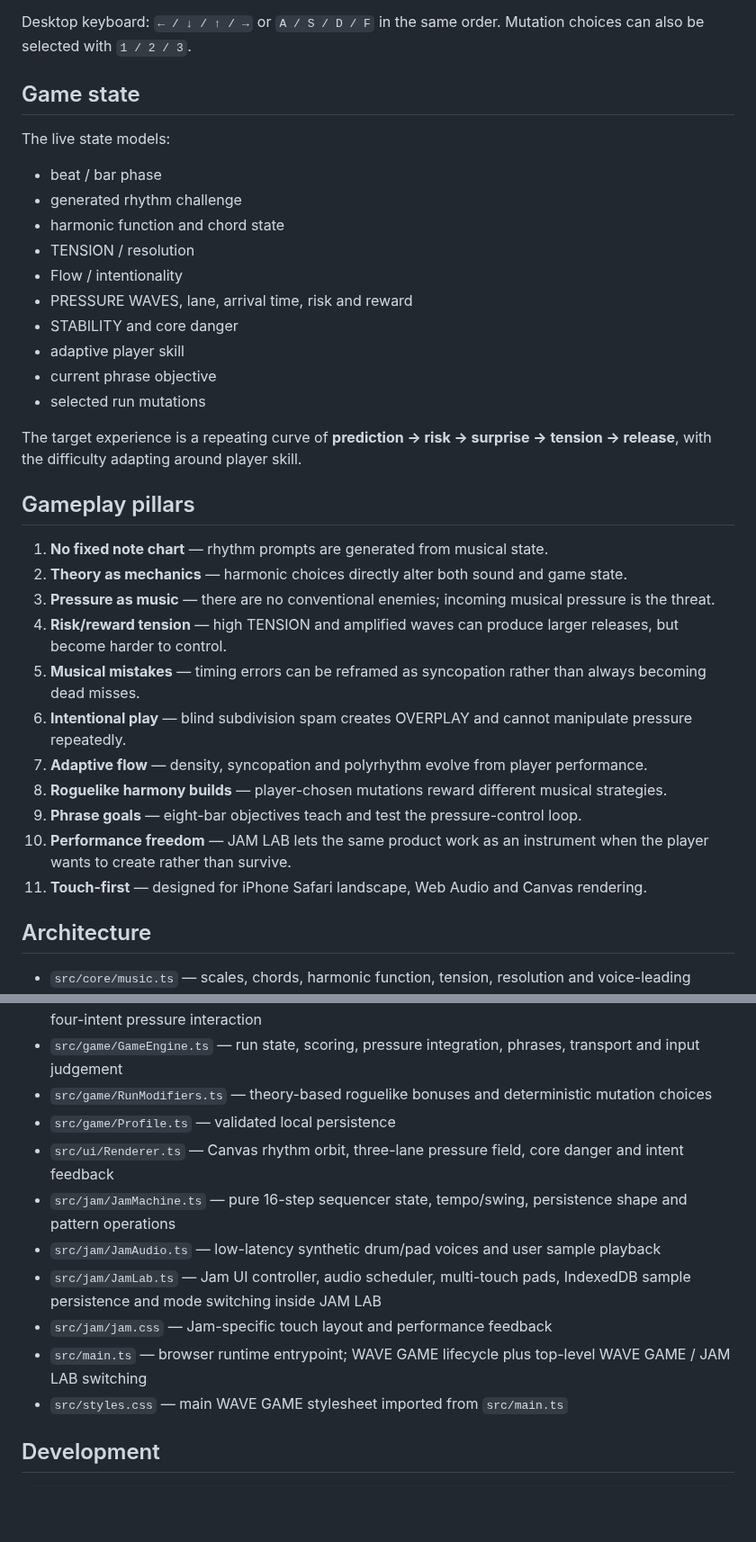
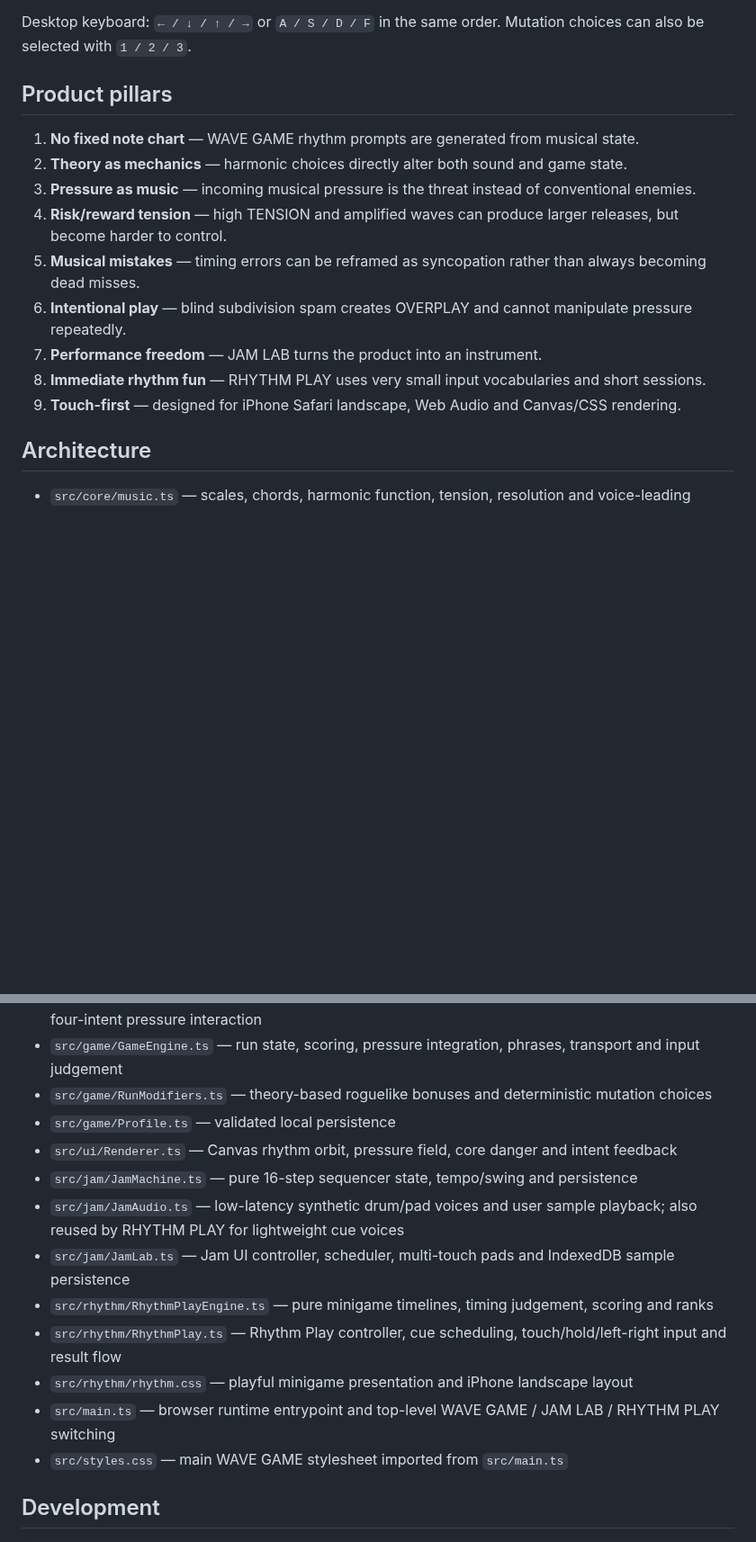
Before and after one commit to yz4git/sound-wave, a Markdown page: README.md, 2 parts joined by grey strips. Shown at 90% size. Drawn GitHub-style; blank space fills up the shorter version.

```diff
--- a/README.md
+++ b/README.md
@@ -70,36 +71,17 @@ This keeps Sound Wave distinct from a normal note-hitting rhythm game: the playe
 
 Desktop keyboard: `← / ↓ / ↑ / →` or `A / S / D / F` in the same order. Mutation choices can also be selected with `1 / 2 / 3`.
 
-## Game state
+## Product pillars
 
-The live state models:
-
-- beat / bar phase
-- generated rhythm challenge
-- harmonic function and chord state
-- TENSION / resolution
-- Flow / intentionality
-- PRESSURE WAVES, lane, arrival time, risk and reward
-- STABILITY and core danger
-- adaptive player skill
-- current phrase objective
-- selected run mutations
-
-The target experience is a repeating curve of **prediction → risk → surprise → tension → release**, with the difficulty adapting around player skill.
-
-## Gameplay pillars
-
-1. **No fixed note chart** — rhythm prompts are generated from musical state.
+1. **No fixed note chart** — WAVE GAME rhythm prompts are generated from musical state.
 2. **Theory as mechanics** — harmonic choices directly alter both sound and game state.
-3. **Pressure as music** — there are no conventional enemies; incoming musical pressure is the threat.
+3. **Pressure as music** — incoming musical pressure is the threat instead of conventional enemies.
 4. **Risk/reward tension** — high TENSION and amplified waves can produce larger releases, but become harder to control.
 5. **Musical mistakes** — timing errors can be reframed as syncopation rather than always becoming dead misses.
 6. **Intentional play** — blind subdivision spam creates OVERPLAY and cannot manipulate pressure repeatedly.
-7. **Adaptive flow** — density, syncopation and polyrhythm evolve from player performance.
-8. **Roguelike harmony builds** — player-chosen mutations reward different musical strategies.
-9. **Phrase goals** — eight-bar objectives teach and test the pressure-control loop.
-10. **Performance freedom** — JAM LAB lets the same product work as an instrument when the player wants to create rather than survive.
-11. **Touch-first** — designed for iPhone Safari landscape, Web Audio and Canvas rendering.
+7. **Performance freedom** — JAM LAB turns the product into an instrument.
+8. **Immediate rhythm fun** — RHYTHM PLAY uses very small input vocabularies and short sessions.
+9. **Touch-first** — designed for iPhone Safari landscape, Web Audio and Canvas/CSS rendering.
 
 ## Architecture
 
@@ -110,12 +92,14 @@ The target experience is a repeating curve of **prediction → risk → surprise
 - `src/game/GameEngine.ts` — run state, scoring, pressure integration, phrases, transport and input judgement
 - `src/game/RunModifiers.ts` — theory-based roguelike bonuses and deterministic mutation choices
 - `src/game/Profile.ts` — validated local persistence
-- `src/ui/Renderer.ts` — Canvas rhythm orbit, three-lane pressure field, core danger and intent feedback
-- `src/jam/JamMachine.ts` — pure 16-step sequencer state, tempo/swing, persistence shape and pattern operations
-- `src/jam/JamAudio.ts` — low-latency synthetic drum/pad voices and user sample playback
-- `src/jam/JamLab.ts` — Jam UI controller, audio scheduler, multi-touch pads, IndexedDB sample persistence and mode switching inside JAM LAB
-- `src/jam/jam.css` — Jam-specific touch layout and performance feedback
-- `src/main.ts` — browser runtime entrypoint; WAVE GAME lifecycle plus top-level WAVE GAME / JAM LAB switching
+- `src/ui/Renderer.ts` — Canvas rhythm orbit, pressure field, core danger and intent feedback
+- `src/jam/JamMachine.ts` — pure 16-step sequencer state, tempo/swing and persistence
+- `src/jam/JamAudio.ts` — low-latency synthetic drum/pad voices and user sample playback; also reused by RHYTHM PLAY for lightweight cue voices
+- `src/jam/JamLab.ts` — Jam UI controller, scheduler, multi-touch pads and IndexedDB sample persistence
+- `src/rhythm/RhythmPlayEngine.ts` — pure minigame timelines, timing judgement, scoring and ranks
+- `src/rhythm/RhythmPlay.ts` — Rhythm Play controller, cue scheduling, touch/hold/left-right input and result flow
+- `src/rhythm/rhythm.css` — playful minigame presentation and iPhone landscape layout
+- `src/main.ts` — browser runtime entrypoint and top-level WAVE GAME / JAM LAB / RHYTHM PLAY switching
 - `src/styles.css` — main WAVE GAME stylesheet imported from `src/main.ts`
 
 ## Development
```
Also changed, not shown: other parts of README.md (+31 -28 lines).
